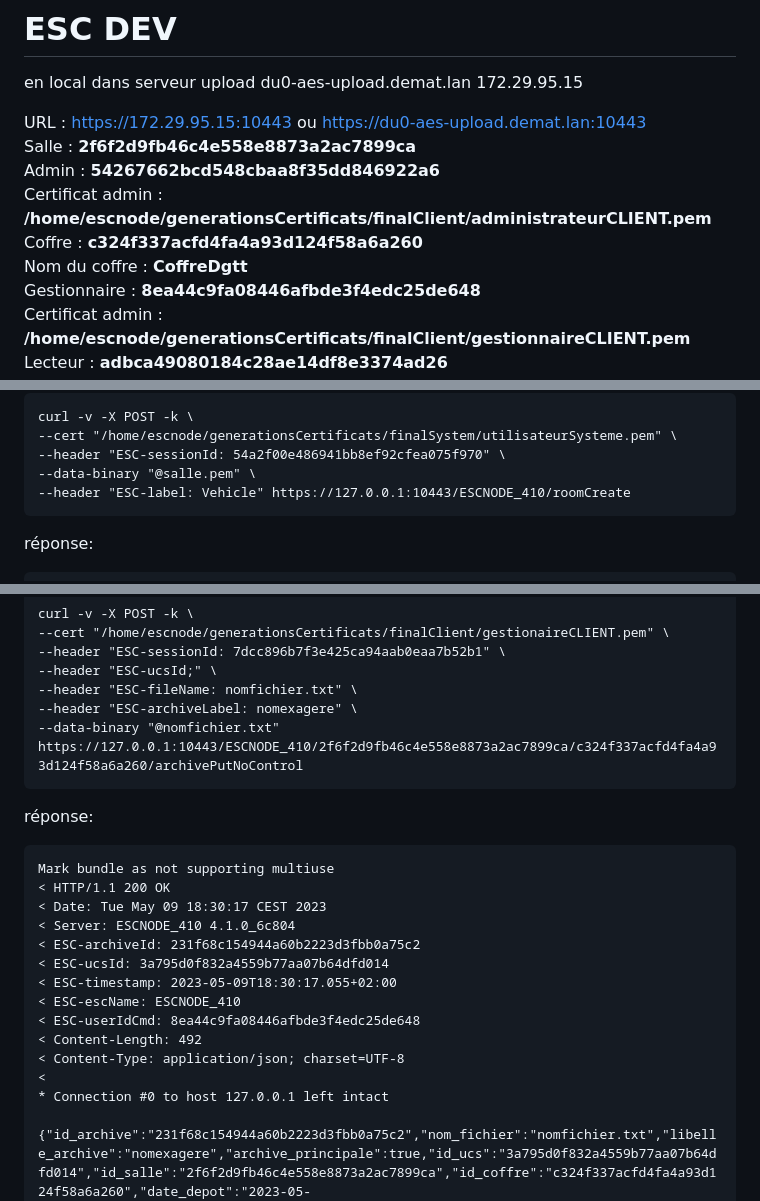
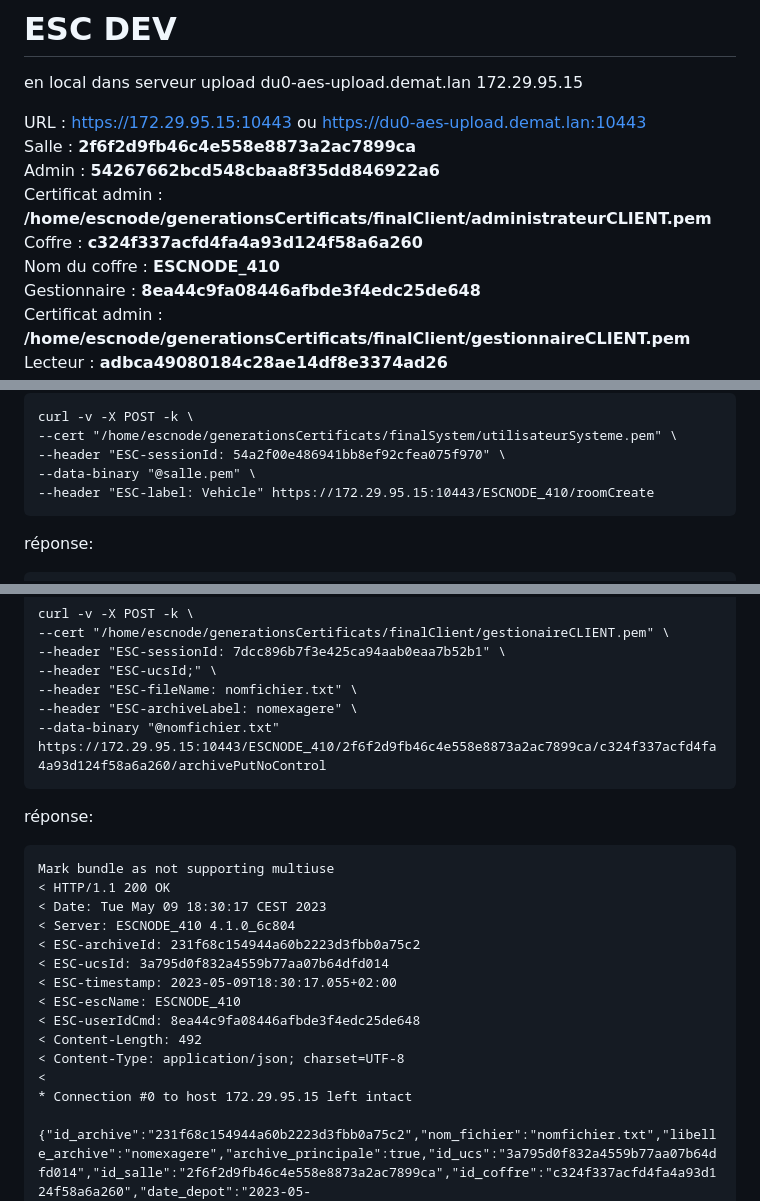
Before and after one commit to fmienagata/orny-upload, a Markdown page: config/esc/config.md, 3 parts joined by grey strips. GitHub-like rendering.

Commit message:
Updating esc coffre description

````diff
--- a/config/esc/config.md
+++ b/config/esc/config.md
@@ -7,7 +7,7 @@ Salle : <b>2f6f2d9fb46c4e558e8873a2ac7899ca</b><br>
 Admin : <b>54267662bcd548cbaa8f35dd846922a6</b><br>
 Certificat admin : <b>/home/escnode/generationsCertificats/finalClient/administrateurCLIENT.pem</b><br>
 Coffre : <b>c324f337acfd4fa4a93d124f58a6a260</b><br>
-Nom du coffre : <b>CoffreDgtt</b><br>
+Nom du coffre : <b>ESCNODE_410</b><br>
 Gestionnaire : <b>8ea44c9fa08446afbde3f4edc25de648</b><br>
 Certificat admin : <b>/home/escnode/generationsCertificats/finalClient/gestionnaireCLIENT.pem</b><br>
 Lecteur : <b>adbca49080184c28ae14df8e3374ad26</b><br>
@@ -41,7 +41,7 @@ curl -v -X POST -k \
 --cert "/home/escnode/generationsCertificats/finalSystem/utilisateurSysteme.pem" \
 --header "ESC-sessionId: 54a2f00e486941bb8ef92cfea075f970" \
 --data-binary "@salle.pem" \
---header "ESC-label: Vehicle" https://127.0.0.1:10443/ESCNODE_410/roomCreate
+--header "ESC-label: Vehicle" https://172.29.95.15:10443/ESCNODE_410/roomCreate
 ```
 
 réponse:
@@ -307,7 +307,7 @@ curl -v -X POST -k \
 --header "ESC-ucsId;" \
 --header "ESC-fileName: nomfichier.txt" \
 --header "ESC-archiveLabel: nomexagere" \
---data-binary "@nomfichier.txt" https://127.0.0.1:10443/ESCNODE_410/2f6f2d9fb46c4e558e8873a2ac7899ca/c324f337acfd4fa4a93d124f58a6a260/archivePutNoControl
+--data-binary "@nomfichier.txt" https://172.29.95.15:10443/ESCNODE_410/2f6f2d9fb46c4e558e8873a2ac7899ca/c324f337acfd4fa4a93d124f58a6a260/archivePutNoControl
 ```
 réponse:
 ```
@@ -323,7 +323,7 @@ Mark bundle as not supporting multiuse
 < Content-Length: 492
 < Content-Type: application/json; charset=UTF-8
 <
-* Connection #0 to host 127.0.0.1 left intact
+* Connection #0 to host 172.29.95.15 left intact
   {"id_archive":"231f68c154944a60b2223d3fbb0a75c2","nom_fichier":"nomfichier.txt","libelle_archive":"nomexagere","archive_principale":true,"id_ucs":"3a795d0f832a4559b77aa07b64dfd014","id_salle":"2f6f2d9fb46c4e558e8873a2ac7899ca","id_coffre":"c324f337acfd4fa4a93d124f58a6a260","date_depot":"2023-05-09T18:30:17.013+02:00","poids_octet":0,"config_horodatage":"XMLDSIG","hash":"38b060a751ac96384cd9327eb1b1e36a21fdb71114be07434c0cc7bf63f6e1da274edebfe76f65fbd51ad2f14898b95b","hash_type":"SHA384"}
 ```
 
````
Also changed, not shown: other parts of config/esc/config.md (+10 -10 lines).
